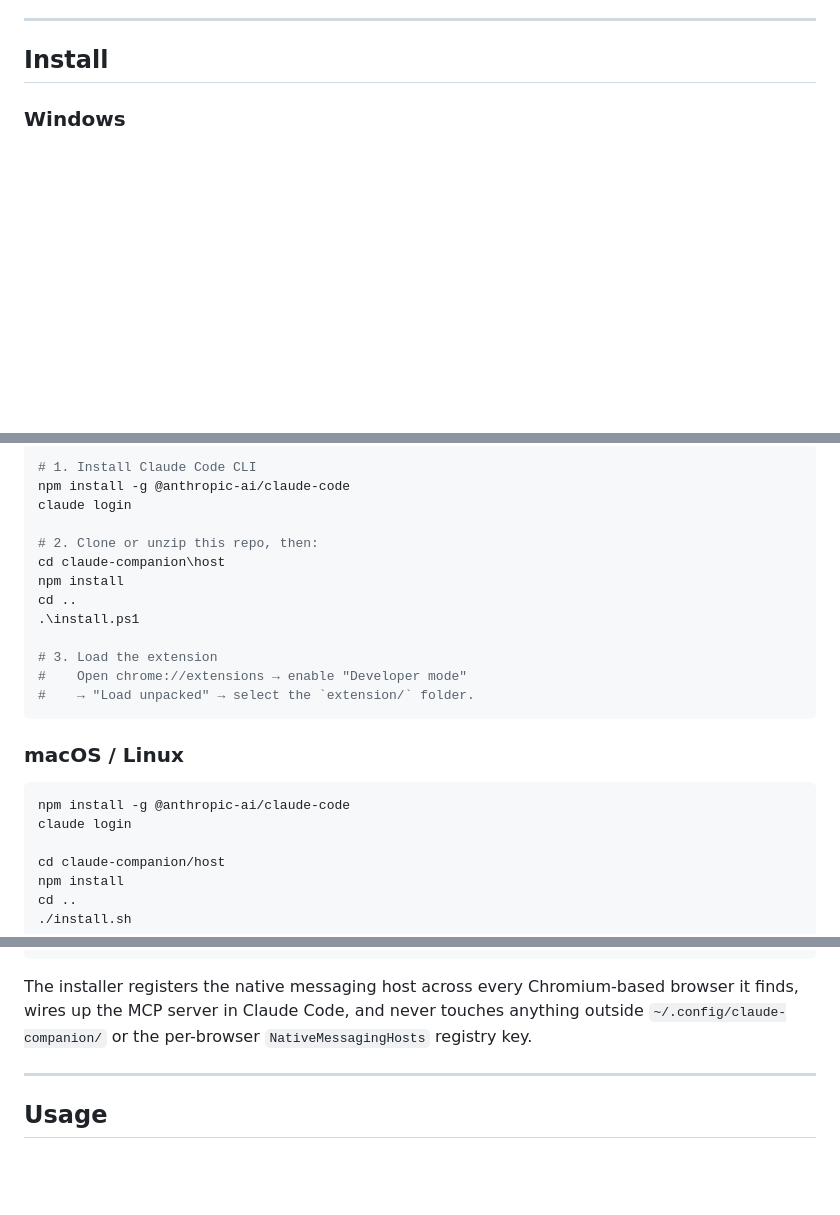
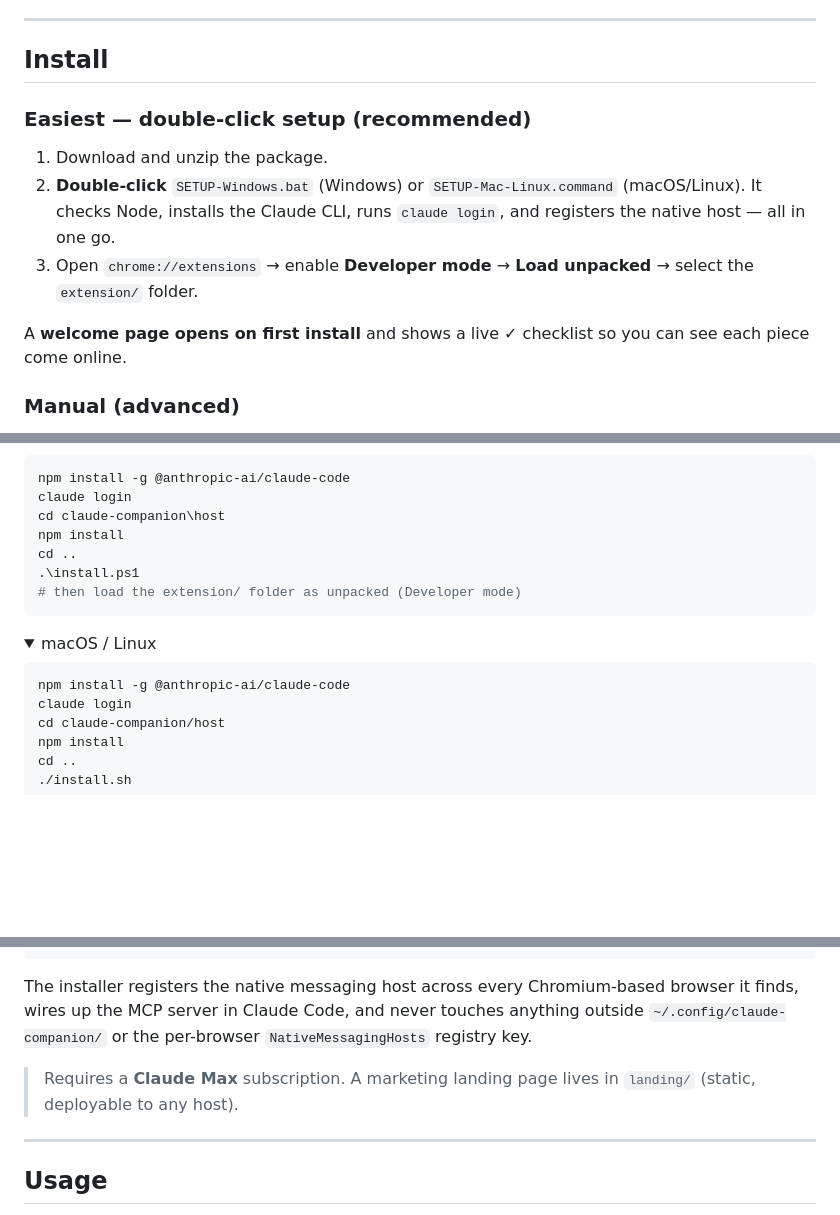
Before and after one commit to alfifix10/claude-companion, a Markdown page: README.md, 3 parts joined by grey strips. Rendered like a GitHub page; folded sections open; blank space fills up the shorter version.

Commit message:
docs: document onboarding, double-click installers, and landing page
- README install section: lead with the double-click SETUP-* installers
  (recommended), fold the manual steps into <details>, note the first-run
  welcome page, the Max requirement, and the landing/ page.
- CLAUDE.md structure tree: add SETUP-Windows.bat / SETUP-Mac-Linux.command,
  landing/, and extension/welcome.*.

Co-Authored-By: Claude Opus 4.8 <noreply@anthropic.com>

````diff
--- a/README.md
+++ b/README.md
@@ -51,4 +51,17 @@
 
 ## Install
 
-### Windows
+### Easiest — double-click setup (recommended)
+
+1. Download and unzip the package.
+2. **Double-click** `SETUP-Windows.bat` (Windows) or `SETUP-Mac-Linux.command` (macOS/Linux).
+   It checks Node, installs the Claude CLI, runs `claude login`, and registers the
+   native host — all in one go.
+3. Open `chrome://extensions` → enable **Developer mode** → **Load unpacked** →
+   select the `extension/` folder.
+
+A **welcome page opens on first install** and shows a live ✓ checklist so you can
+see each piece come online.
+
+### Manual (advanced)
+
@@ -55,26 +69,20 @@
 
 ```powershell
-# 1. Install Claude Code CLI
 npm install -g @anthropic-ai/claude-code
 claude login
-
-# 2. Clone or unzip this repo, then:
 cd claude-companion\host
 npm install
 cd ..
 .\install.ps1
+# then load the extension/ folder as unpacked (Developer mode)
+```
+</details>
 
-# 3. Load the extension
-#    Open chrome://extensions → enable "Developer mode"
-#    → "Load unpacked" → select the `extension/` folder.
-```
-
-### macOS / Linux
+<details><summary>macOS / Linux</summary>
 
 ```bash
 npm install -g @anthropic-ai/claude-code
 claude login
-
 cd claude-companion/host
 npm install
 cd ..
@@ -83,5 +92,7 @@ cd ..
 
 The installer registers the native messaging host across every Chromium-based browser it finds, wires up the MCP server in Claude Code, and never touches anything outside `~/.config/claude-companion/` or the per-browser `NativeMessagingHosts` registry key.
+
+> Requires a **Claude Max** subscription. A marketing landing page lives in `landing/` (static, deployable to any host).
 
 ---
 
````
Also changed, not shown: other parts of README.md (+2 -0 lines), CLAUDE.md (+4 -0 lines).
